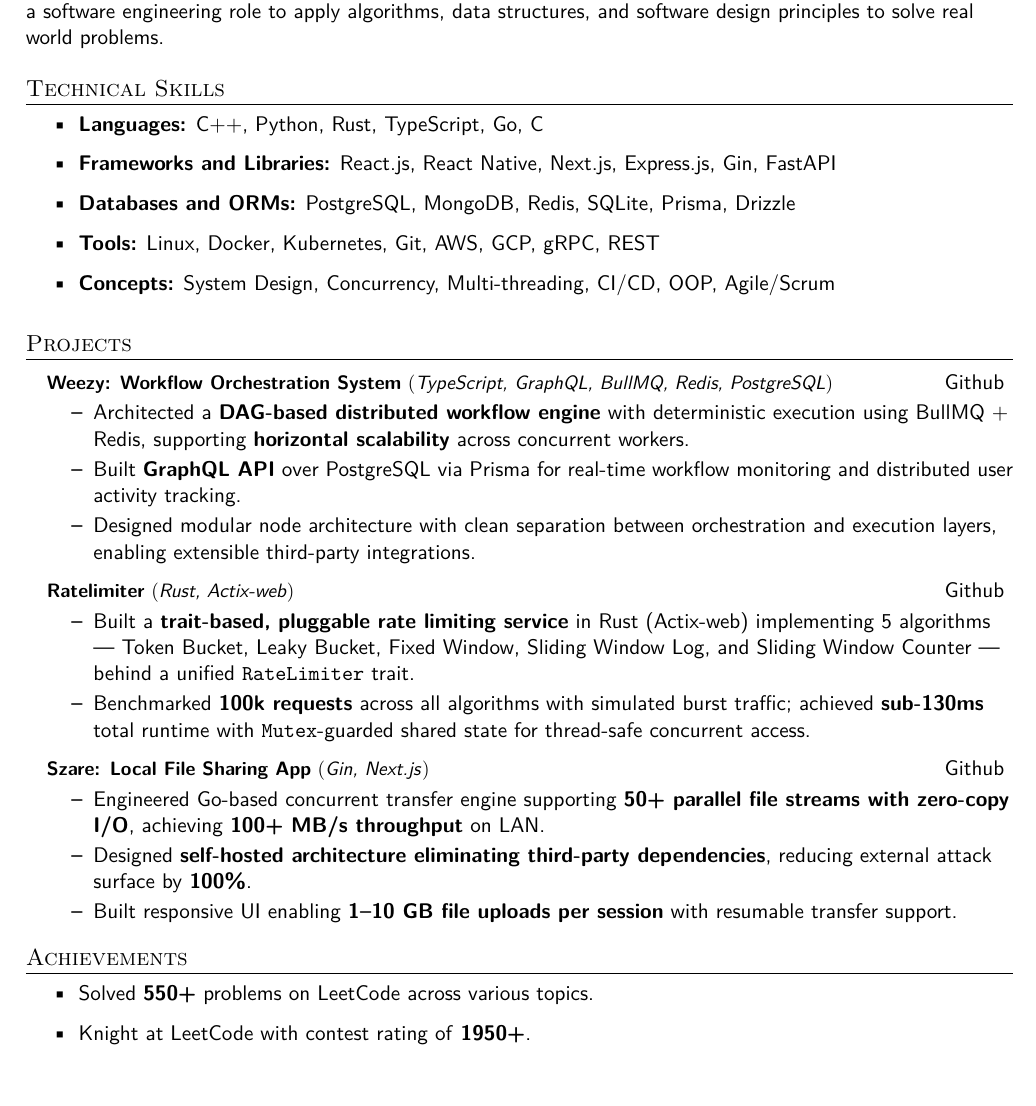
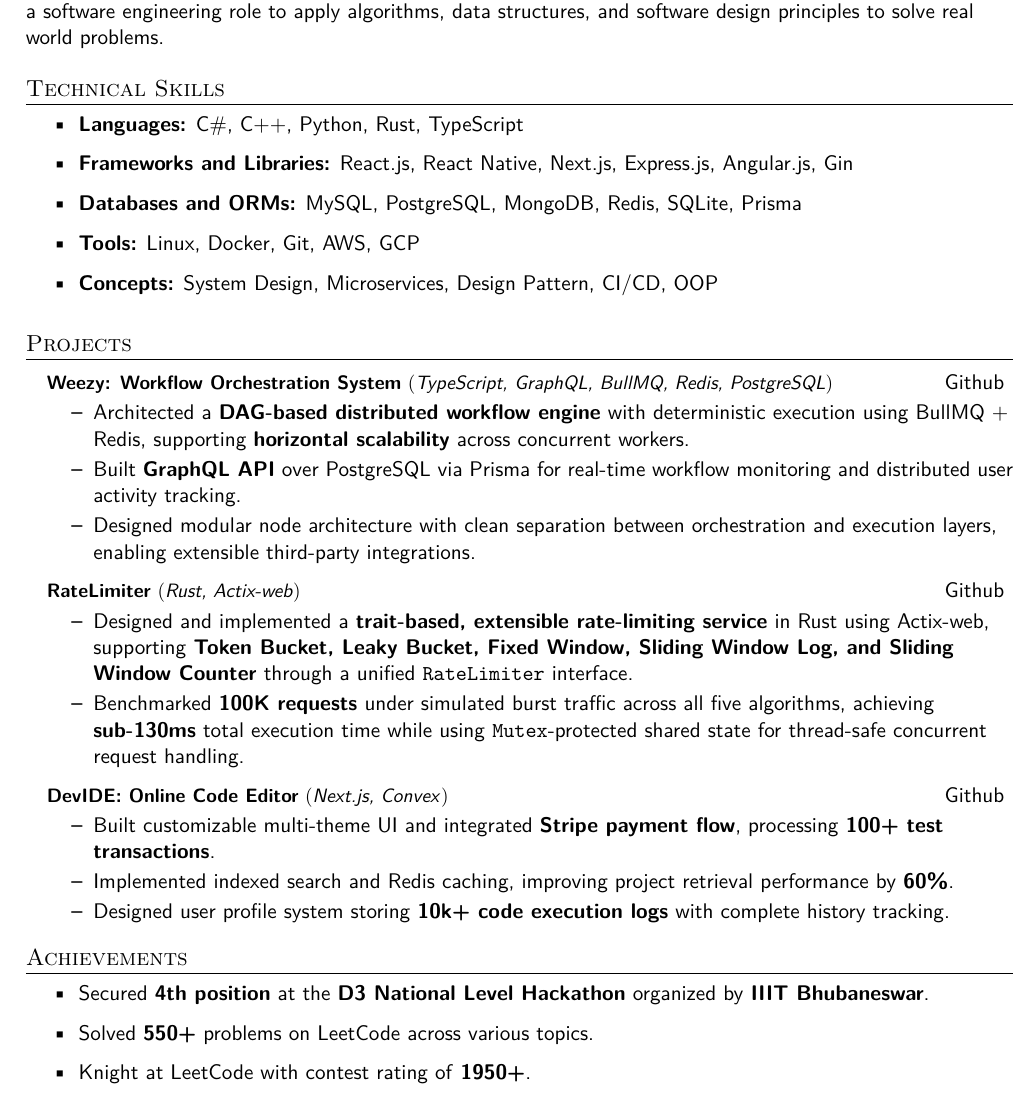
Before and after one commit to kmr-ankitt/Resume, a LaTeX CV (src/webresume.tex, which reads src/sections/achievements.tex, src/sections/projects.tex, src/sections/skills.tex): part of the page, cut so that both start at the same text. Compiled offline with pdfLaTeX.

Commit message:
chore: joblessness hurts cognizant

```diff
--- a/src/sections/achievements.tex
+++ b/src/sections/achievements.tex
@@ -1,6 +1,7 @@
 \section{Achievements}
 
 \resumeItemListStart
+  \resumeItem{Secured \textbf{4th position} at the \textbf{D3 National Level Hackathon} organized by \textbf{IIIT Bhubaneswar}.}
   \resumeItem{Solved \textbf{550+} problems on LeetCode across various topics.}
   \resumeItem{Knight at LeetCode with contest rating of \textbf{1950+}.}
 \resumeItemListEnd
--- a/src/sections/projects.tex
+++ b/src/sections/projects.tex
@@ -30,18 +21,34 @@
 % \resumeItem{Implemented RBAC, audit logging, and Dockerized deployment, cutting setup time to \textbf{under 2 minutes}.}
 % \resumeItemListEnd
 
-\resumeProjectHeading{\textbf{Ratelimiter} $($\emph{Rust, Actix-web}$)$}{\href{https://github.com/kmr-ankitt/ratelimiter}{Github}}
+
+\resumeProjectHeading{\textbf{RateLimiter} $($\emph{Rust, Actix-web}$)$}{\href{https://github.com/kmr-ankitt/ratelimiter}{Github}}
 \resumeItemListStart
-\resumeItem{Built a \textbf{trait-based, pluggable rate limiting service} in Rust (Actix-web) implementing 5 algorithms — Token Bucket, Leaky Bucket, Fixed Window, Sliding Window Log, and Sliding Window Counter — behind a unified \texttt{RateLimiter} trait.}
-\resumeItem{Benchmarked \textbf{100k requests} across all algorithms with simulated burst traffic; achieved \textbf{sub-130ms} total runtime with \texttt{Mutex}-guarded shared state for thread-safe concurrent access.}
+
+\resumeItem{Designed and implemented a \textbf{trait-based, extensible rate-limiting service} in Rust using Actix-web, supporting \textbf{Token Bucket, Leaky Bucket, Fixed Window, Sliding Window Log, and Sliding Window Counter} through a unified \texttt{RateLimiter} interface.}
+\resumeItem{Benchmarked \textbf{100K requests} under simulated burst traffic across all five algorithms, achieving \textbf{sub-130ms} total execution time while using \texttt{Mutex}-protected shared state for thread-safe concurrent request handling.}
+
 \resumeItemListEnd
 
+% \resumeProjectHeading{\textbf{Ratelimiter} $($\emph{Rust, Actix-web}$)$}{\href{https://github.com/kmr-ankitt/ratelimiter}{Github}}
+% \resumeItemListStart
+% \resumeItem{Built a \textbf{trait-based, pluggable rate limiting service} in Rust (Actix-web) implementing 5 algorithms — Token Bucket, Leaky Bucket, Fixed Window, Sliding Window Log, and Sliding Window Counter — behind a unified \texttt{RateLimiter} trait.}
+% \resumeItem{Benchmarked \textbf{100k requests} across all algorithms with simulated burst traffic; achieved \textbf{sub-130ms} total runtime with \texttt{Mutex}-guarded shared state for thread-safe concurrent access.}
+% \resumeItemListEnd
+%
 
-\resumeProjectHeading{\textbf{Szare: Local File Sharing App} $($\emph{Gin, Next.js}$)$}{\href{https://github.com/kmr-ankitt/szare}{Github}}
+\resumeProjectHeading{\textbf{DevIDE: Online Code Editor} $($\emph{Next.js, Convex}$)$}{\href{https://github.com/kmr-ankitt/devide}{Github}}
 \resumeItemListStart
-\resumeItem{Engineered Go-based concurrent transfer engine supporting \textbf{50+ parallel file streams with zero-copy I/O}, achieving \textbf{100+ MB/s throughput} on LAN.}
-\resumeItem{Designed \textbf{self-hosted architecture eliminating third-party dependencies}, reducing external attack surface by \textbf{100\%}.}
-\resumeItem{Built responsive UI enabling \textbf{1--10 GB file uploads per session} with resumable transfer support.}
+\resumeItem{Built customizable multi-theme UI and integrated \textbf{Stripe payment flow}, processing \textbf{100+ test transactions}.}
+\resumeItem{Implemented indexed search and Redis caching, improving project retrieval performance by \textbf{60\%}.}
+\resumeItem{Designed user profile system storing \textbf{10k+ code execution logs} with complete history tracking.}
 \resumeItemListEnd
 
+% \resumeProjectHeading{\textbf{Szare: Local File Sharing App} $($\emph{Gin, Next.js}$)$}{\href{https://github.com/kmr-ankitt/szare}{Github}}
+% \resumeItemListStart
+% \resumeItem{Engineered Go-based concurrent transfer engine supporting \textbf{50+ parallel file streams with zero-copy I/O}, achieving \textbf{100+ MB/s throughput} on LAN.}
+% \resumeItem{Designed \textbf{self-hosted architecture eliminating third-party dependencies}, reducing external attack surface by \textbf{100\%}.}
+% \resumeItem{Built responsive UI enabling \textbf{1--10 GB file uploads per session} with resumable transfer support.}
+% \resumeItemListEnd
+
 \resumeSubHeadingListEnd
--- a/src/sections/skills.tex
+++ b/src/sections/skills.tex
@@ -1,9 +1,9 @@
 \section{Technical Skills}
 \resumeItemListStart
 
-\resumeItem{\textbf{Languages:} C++, Python, Rust, TypeScript, Go, C}
-\resumeItem{\textbf{Frameworks and Libraries:} React.js, React Native, Next.js, Express.js, Gin, FastAPI}
-\resumeItem{\textbf{Databases and ORMs:} PostgreSQL, MongoDB, Redis, SQLite, Prisma, Drizzle}
-\resumeItem{\textbf{Tools:} Linux, Docker, Kubernetes, Git, AWS, GCP, gRPC, REST}
-\resumeItem{\textbf{Concepts:} System Design, Concurrency, Multi-threading, CI/CD, OOP, Agile/Scrum}
+\resumeItem{\textbf{Languages:} C\#, C++, Python, Rust, TypeScript}
+\resumeItem{\textbf{Frameworks and Libraries:} React.js, React Native, Next.js, Express.js, Angular.js, Gin}
+\resumeItem{\textbf{Databases and ORMs:} MySQL, PostgreSQL, MongoDB, Redis, SQLite, Prisma}
+\resumeItem{\textbf{Tools:} Linux, Docker, Git, AWS, GCP}
+\resumeItem{\textbf{Concepts:} System Design, Microservices, Design Pattern, CI/CD, OOP}
 \resumeItemListEnd
```
Also changed, not shown: out/webresume.pdf, src/sections/projects.tex (9 more changed lines).
